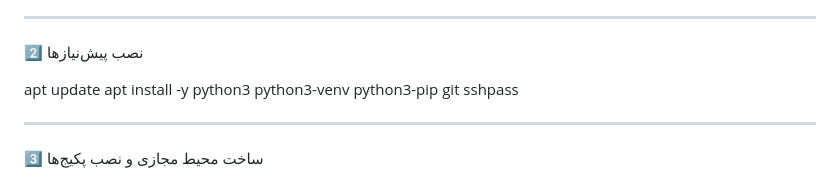
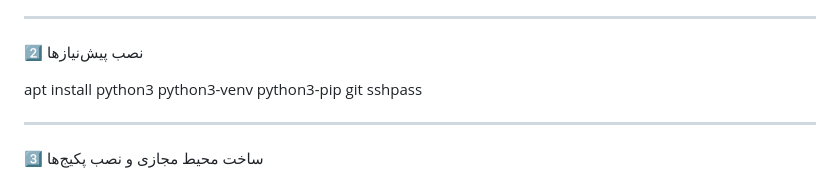
Before and after one commit to lornaNET/marznode, a Markdown page: READMEE.md, the part around the change. Drawn GitHub-style.

```diff
--- a/READMEE.md
+++ b/READMEE.md
@@ -52,8 +52,8 @@ cd marznode
 
 2️⃣ نصب پیش‌نیازها
 
-apt update
-apt install -y python3 python3-venv python3-pip git sshpass
+
+apt install python3 python3-venv python3-pip git sshpass
 
 
 ---
```
